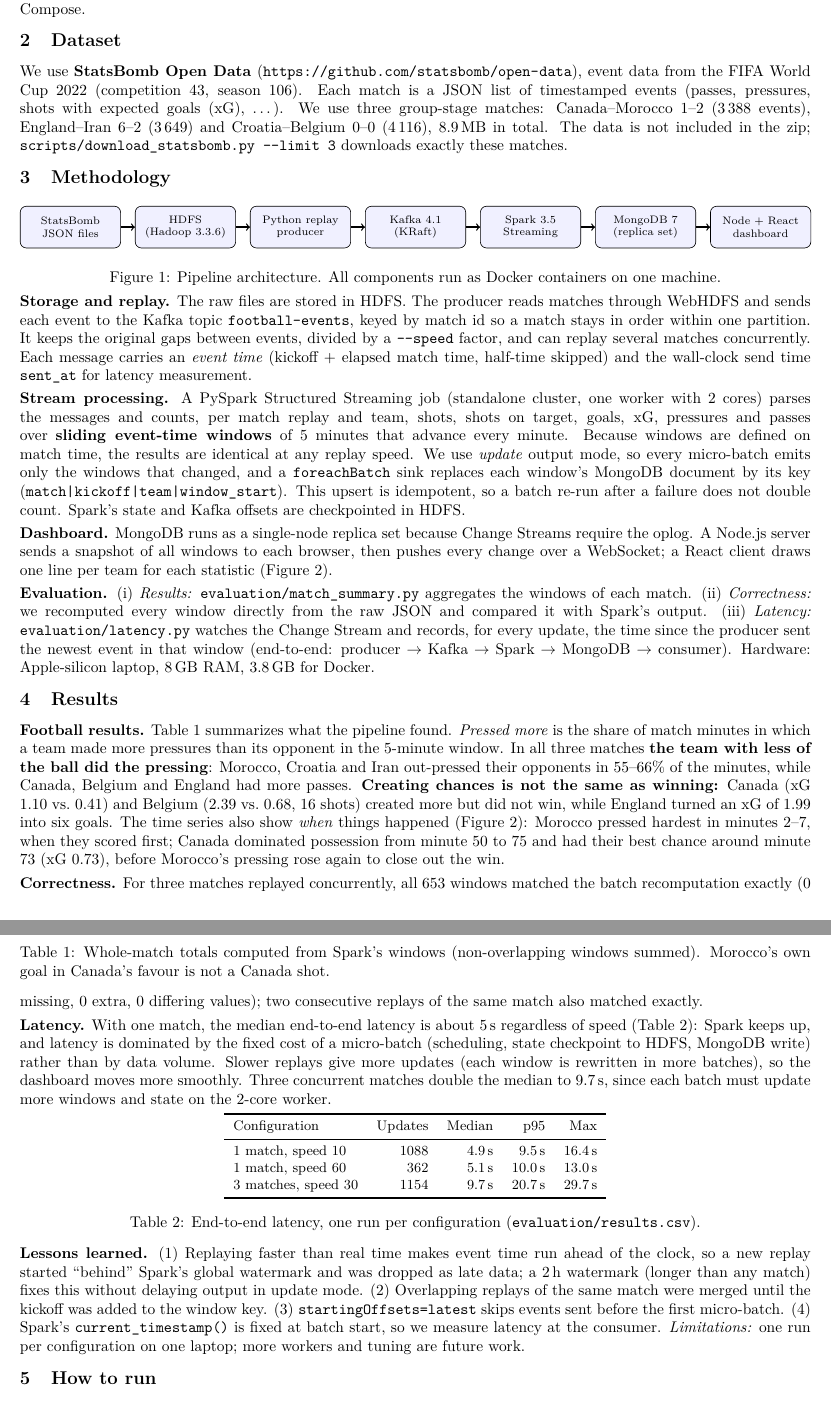
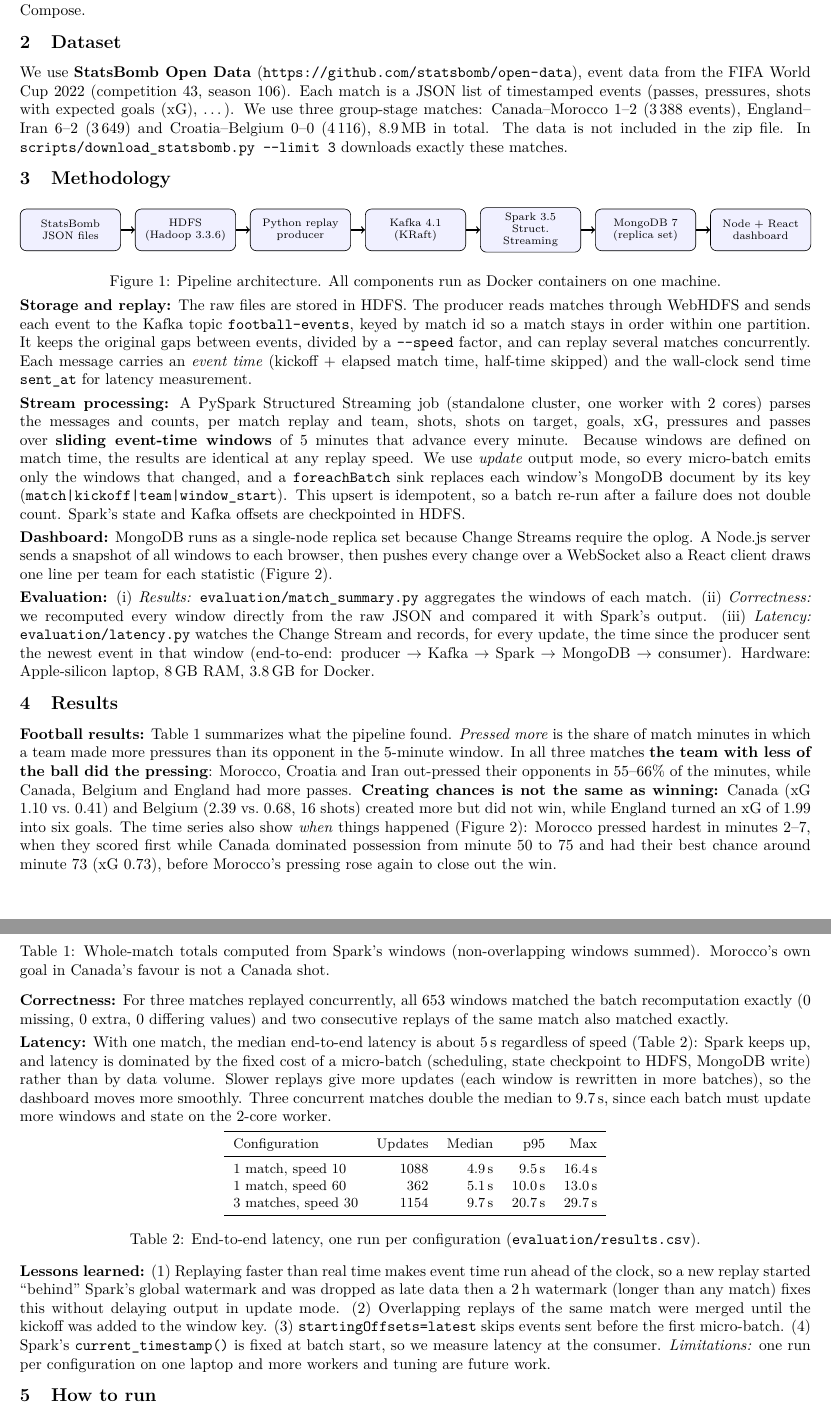
Before and after one commit to AhsanBracu/football-streaming, a LaTeX document (report/report.tex): two parts of pages 1 and 2 of 2, joined at a grey line, cut so that both start at the same text. Compiled offline with pdfLaTeX.

Commit message:
report added

```diff
--- a/report/report.tex
+++ b/report/report.tex
@@ -41,7 +41,7 @@ We use \textbf{StatsBomb Open Data} (\url{https://github.com/statsbomb/open-data
 FIFA World Cup 2022 (competition 43, season 106). Each match is a JSON list of timestamped events
 (passes, pressures, shots with expected goals (xG), \dots). We use three group-stage matches: Canada--Morocco 1--2 (3\,388 events),
 England--Iran 6--2 (3\,649) and Croatia--Belgium 0--0 (4\,116), 8.9\,MB in total. The data is not
-included in the zip; \texttt{scripts/download\_statsbomb.py -{}-limit 3} downloads exactly these matches.
+included in the zip file. In \texttt{scripts/download\_statsbomb.py -{}-limit 3} downloads exactly these matches.
 
 \section{Methodology}
 \begin{figure}[!htb]
@@ -52,7 +52,7 @@ included in the zip; \texttt{scripts/download\_statsbomb.py -{}-limit 3} downloa
 \node[box, right=of sb] (hdfs) {HDFS\\(Hadoop 3.3.6)};
 \node[box, right=of hdfs] (prod) {Python replay\\producer};
 \node[box, right=of prod] (kafka) {Kafka 4.1\\(KRaft)};
-\node[box, right=of kafka] (spark) {Spark 3.5\\Streaming};
+\node[box, right=of kafka] (spark) {Spark 3.5\\Struct.\ Streaming};
 \node[box, right=of spark] (mongo) {MongoDB 7\\(replica set)};
 \node[box, right=of mongo] (dash) {Node + React\\dashboard};
 \foreach \a/\b in {sb/hdfs, hdfs/prod, prod/kafka, kafka/spark, spark/mongo, mongo/dash}
@@ -61,13 +61,13 @@ included in the zip; \texttt{scripts/download\_statsbomb.py -{}-limit 3} downloa
 \caption{Pipeline architecture. All components run as Docker containers on one machine.}
 \end{figure}
 
-\textbf{Storage and replay.} The raw files are stored in HDFS. The producer reads matches through
+\textbf{Storage and replay:} The raw files are stored in HDFS. The producer reads matches through
 WebHDFS and sends each event to the Kafka topic \texttt{football-events}, keyed by match id so a
 match stays in order within one partition. It keeps the original gaps between events, divided by a
 \texttt{-{}-speed} factor, and can replay several matches concurrently. Each message carries an \emph{event time} (kickoff + elapsed match time, half-time
 skipped) and the wall-clock send time \texttt{sent\_at} for latency measurement.
 
-\textbf{Stream processing.} A PySpark Structured Streaming job (standalone cluster, one worker with
+\textbf{Stream processing:} A PySpark Structured Streaming job (standalone cluster, one worker with
 2 cores) parses the messages and counts, per match replay and team, shots, shots on target, goals,
 xG, pressures and passes over \textbf{sliding event-time windows} of 5 minutes that advance every
 minute. Because windows are defined on match time, the results are identical at any replay speed. We
@@ -76,11 +76,11 @@ use \emph{update} output mode, so every micro-batch emits only the windows that
 (\texttt{match|kickoff|team|window\_start}). This upsert is idempotent, so a batch re-run after a
 failure does not double count. Spark's state and Kafka offsets are checkpointed in HDFS.
 
-\textbf{Dashboard.} MongoDB runs as a single-node replica set because Change Streams require the
+\textbf{Dashboard:} MongoDB runs as a single-node replica set because Change Streams require the
 oplog. A Node.js server sends a snapshot of all windows to each browser, then pushes every change
-over a WebSocket; a React client draws one line per team for each statistic (Figure~\ref{fig:dash}).
+over a WebSocket also a React client draws one line per team for each statistic (Figure~\ref{fig:dash}).
 
-\textbf{Evaluation.} (i) \emph{Results:} \texttt{evaluation/match\_summary.py} aggregates the windows
+\textbf{Evaluation:} (i) \emph{Results:} \texttt{evaluation/match\_summary.py} aggregates the windows
 of each match. (ii) \emph{Correctness:} we recomputed every window directly from the raw JSON and
 compared it with Spark's output. (iii) \emph{Latency:} \texttt{evaluation/latency.py} watches the
 Change Stream and records, for every update, the time since the producer sent the newest event in
@@ -96,16 +96,12 @@ $\rightarrow$ consumer). Hardware: Apple-silicon laptop, 8\,GB RAM, 3.8\,GB for
 \label{fig:dash}
 \end{figure}
 
-\textbf{Football results.} Table~\ref{tab:football} summarizes what the pipeline found.
+\textbf{Football results:} Table~\ref{tab:football} summarizes what the pipeline found.
 \emph{Pressed more} is the share of match minutes in which a team made more pressures than its
 opponent in the 5-minute window. In all three matches \textbf{the team with less of the ball did the
 pressing}: Morocco, Croatia and Iran out-pressed their opponents in 55--66\% of the minutes, while
 Canada, Belgium and England had more passes. \textbf{Creating chances is not the same as winning:}
-Canada (xG 1.10 vs.\ 0.41) and Belgium (2.39 vs.\ 0.68, 16 shots) created more but did not win,
-while England turned an xG of 1.99 into six goals. The time series also show \emph{when} things
-happened (Figure~\ref{fig:dash}): Morocco pressed hardest in minutes 2--7, when they scored first;
-Canada dominated possession from minute 50 to 75 and had their best chance around minute 73
-(xG 0.73), before Morocco's pressing rose again to close out the win.
+Canada (xG 1.10 vs.\ 0.41) and Belgium (2.39 vs.\ 0.68, 16 shots) created more but did not win, while England turned an xG of 1.99 into six goals. The time series also show \emph{when} things happened (Figure~\ref{fig:dash}): Morocco pressed hardest in minutes 2--7, when they scored first while Canada dominated possession from minute 50 to 75 and had their best chance around minute 73 (xG 0.73), before Morocco's pressing rose again to close out the win.
 
 \begin{table}[!htb]
 \centering\small
@@ -126,11 +122,9 @@ Morocco's own goal in Canada's favour is not a Canada shot.}
 \label{tab:football}
 \end{table}
 
-\textbf{Correctness.} For three matches replayed concurrently, all 653 windows matched the batch
-recomputation exactly (0 missing, 0 extra, 0 differing values); two consecutive replays of the same
-match also matched exactly.
+\textbf{Correctness:} For three matches replayed concurrently, all 653 windows matched the batch recomputation exactly (0 missing, 0 extra, 0 differing values) and two consecutive replays of the same match also matched exactly.
 
-\textbf{Latency.} With one match, the median end-to-end latency is about 5\,s regardless of speed
+\textbf{Latency:} With one match, the median end-to-end latency is about 5\,s regardless of speed
 (Table~\ref{tab:latency}): Spark keeps up, and latency is dominated by the fixed cost of a micro-batch
 (scheduling, state checkpoint to HDFS, MongoDB write) rather than by data volume. Slower replays
 give more updates (each window is rewritten in more batches), so the dashboard moves more smoothly.
@@ -152,14 +146,13 @@ Configuration & Updates & Median & p95 & Max \\
 \label{tab:latency}
 \end{table}
 
-\textbf{Lessons learned.} (1) Replaying faster than real time makes event time run ahead of the
-clock, so a new replay started ``behind'' Spark's global watermark and was dropped as late data; a
+\textbf{Lessons learned:} (1) Replaying faster than real time makes event time run ahead of the
+clock, so a new replay started ``behind'' Spark's global watermark and was dropped as late data then a
 2\,h watermark (longer than any match) fixes this without delaying output in update mode.
 (2) Overlapping replays of the same match were merged until the kickoff was added to the window key.
 (3) \texttt{startingOffsets=latest} skips events sent before the first micro-batch.
 (4) Spark's \texttt{current\_timestamp()} is fixed at batch start, so we measure latency at the
-consumer. \emph{Limitations:} one run per configuration on one laptop; more workers and tuning are
-future work.
+consumer. \emph{Limitations:} one run per configuration on one laptop and more workers and tuning are future work.
 
 \section{How to run}
 Requirements: Docker Desktop (about 4\,GB memory), Python 3 with \texttt{pymongo} for the evaluation
```
Also changed, not shown: Football_Stream_Project_Report.pdf (added), report/Football_Stream_Project_Report.pdf.
